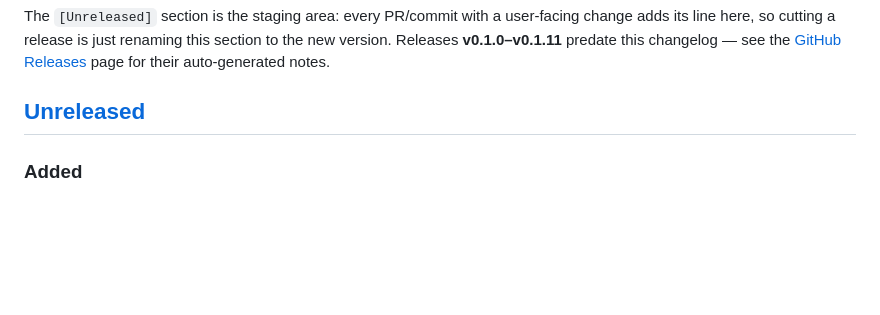
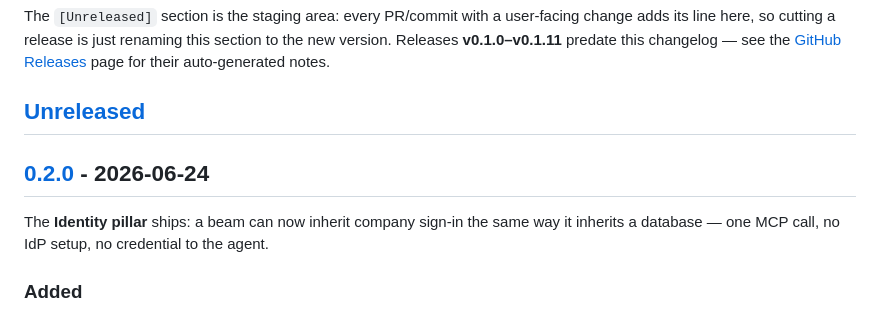
Before and after one commit to Beamhall/beamhall, a Markdown page: CHANGELOG.md, the part around one of its changes. GitHub-like rendering; blank space fills up the shorter version.

```diff
--- a/CHANGELOG.md
+++ b/CHANGELOG.md
@@ -14,6 +14,11 @@ see the [GitHub Releases](https://github.com/Beamhall/beamhall/releases) page fo
 their auto-generated notes.
 
 ## [Unreleased]
+
+## [0.2.0] - 2026-06-24
+
+The **Identity pillar** ships: a beam can now inherit company sign-in the same
+way it inherits a database — one MCP call, no IdP setup, no credential to the agent.
 
 ### Added
 - **Provisioned auth (beam SSO).** A builder gives a beam **company sign-in** with
```
Also changed, not shown: other parts of CHANGELOG.md (+2 -1 lines).
